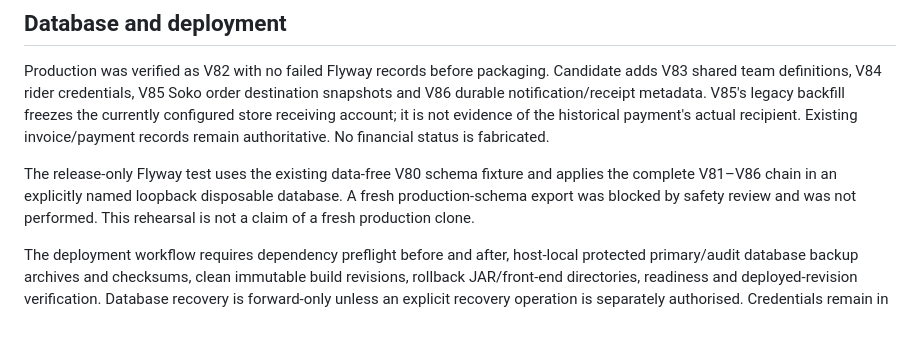
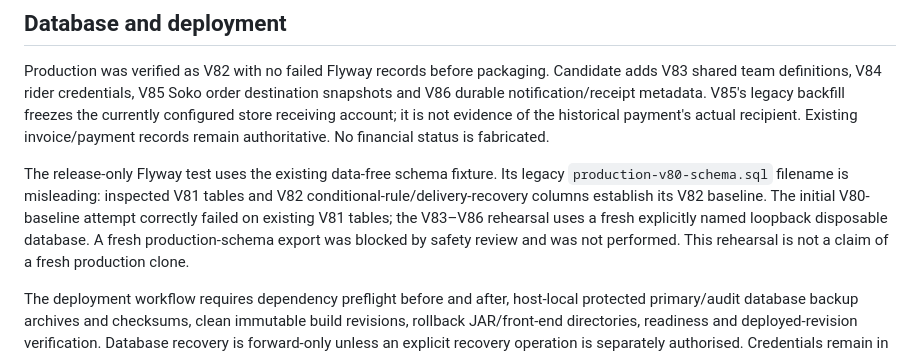
Before and after one commit to Susannjeri/slickhood-backend, a Markdown page: docs/release-20260915.md, the part around the change. Rendered like a GitHub page; blank space fills up the shorter version.

Commit message:
Document verified fixture baseline and release rehearsal boundary

```diff
--- a/docs/release-20260915.md
+++ b/docs/release-20260915.md
@@ -30,9 +30,12 @@ V85's legacy backfill freezes the currently configured store receiving account;
 it is not evidence of the historical payment's actual recipient. Existing
 invoice/payment records remain authoritative. No financial status is fabricated.
 
-The release-only Flyway test uses the existing data-free V80 schema fixture and
-applies the complete V81–V86 chain in an explicitly named loopback disposable
-database. A fresh production-schema export was blocked by safety review and
+The release-only Flyway test uses the existing data-free schema fixture. Its
+legacy `production-v80-schema.sql` filename is misleading: inspected V81 tables
+and V82 conditional-rule/delivery-recovery columns establish its V82 baseline.
+The initial V80-baseline attempt correctly failed on existing V81 tables;
+the V83–V86 rehearsal uses a fresh explicitly named loopback disposable database.
+A fresh production-schema export was blocked by safety review and
 was not performed. This rehearsal is not a claim of a fresh production clone.
 
 The deployment workflow requires dependency preflight before and after,
```
